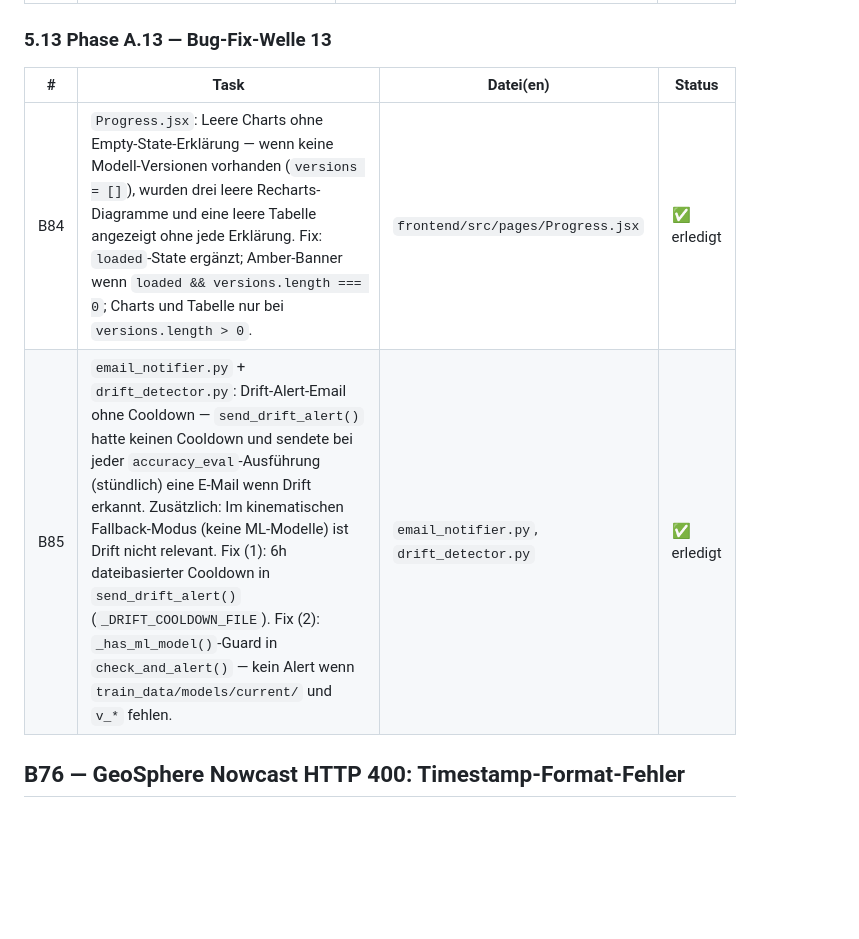
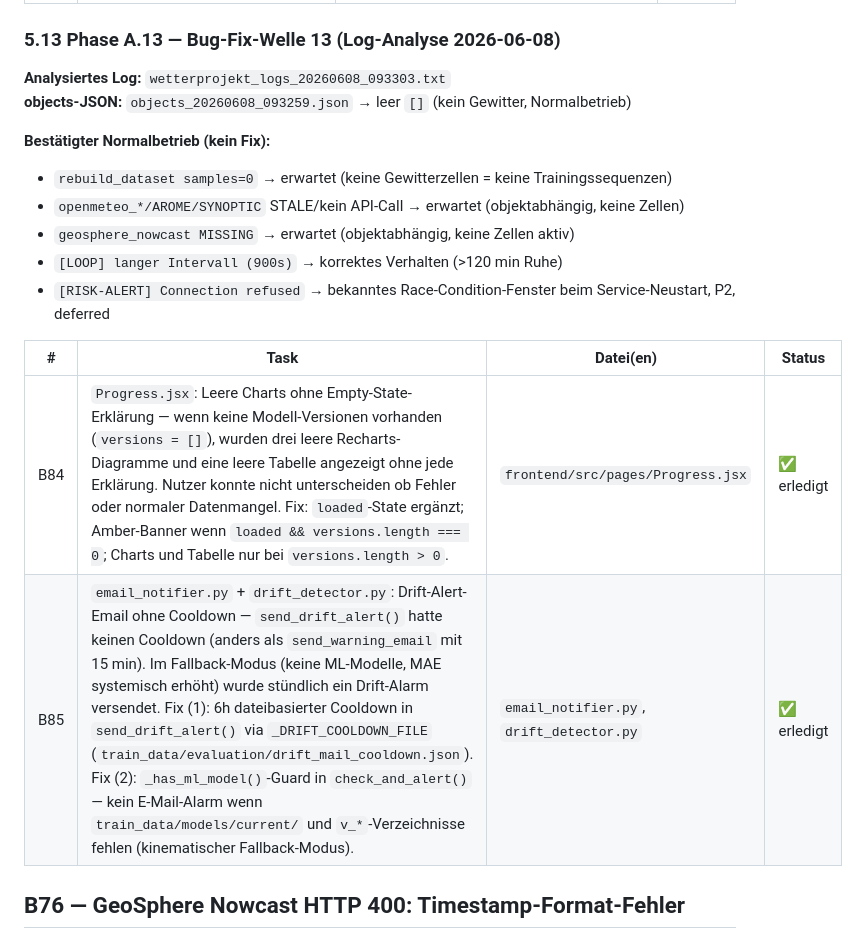
Before and after one commit to IVOBLA/WetterExtended, a Markdown page: docs/HAILO_INTEGRATION.md, the part around the change. GitHub-like rendering; blank space fills up the shorter version.

Commit message:
docs: Phase A.13 Log-Analyse ergänzen

```diff
--- a/docs/HAILO_INTEGRATION.md
+++ b/docs/HAILO_INTEGRATION.md
@@ -882,12 +882,23 @@ Konvektive Szenarien (CAPE > 0, negative LI) werden nicht beeinträchtigt.
 | B82 | `main.py` + `whatsapp_notifier.py`: Risk-Alert Cooldown von 1× täglich auf 1× 2 Stunden geändert. `_RISK_ALERT_LOG` speichert jetzt Epoch-Timestamp statt Datumsstring. Rückwärtskompatibel (alte Datumsstrings → Cooldown abgelaufen → Alarm erlaubt). | `main.py`, `whatsapp_notifier.py` | ✅ erledigt |
 | B83 | `MapView.jsx` + `MapFullscreen.jsx`: Risikozonen-Popup zeigte LI doppelt (in `atm`-dominantLabel UND als Detail-Zeile). Zusätzlich fehlten Regen/Böe/Hagel im Popup. Fix: LI aus `dominantLabel` entfernt; Severity-Proxy (Regen/Böe/Hagel) aus bereits vorhandenen `info`-Feldern (cape, pw, ship, lapse_700_500) direkt im Frontend berechnet und angezeigt — identisch zur Formel in `convective_outlook.py`. | `frontend/src/pages/MapView.jsx`, `frontend/src/pages/MapFullscreen.jsx` | ✅ erledigt |
 
-### 5.13 Phase A.13 — Bug-Fix-Welle 13
+### 5.13 Phase A.13 — Bug-Fix-Welle 13 (Log-Analyse 2026-06-08)
+
+**Analysiertes Log:** `wetterprojekt_logs_20260608_093303.txt`
+**objects-JSON:** `objects_20260608_093259.json` → leer `[]` (kein Gewitter, Normalbetrieb)
+
+**Bestätigter Normalbetrieb (kein Fix):**
+- `rebuild_dataset samples=0` → erwartet (keine Gewitterzellen = keine Trainingssequenzen)
+- `openmeteo_*/AROME/SYNOPTIC` STALE/kein API-Call → erwartet (objektabhängig, keine Zellen)
+- `geosphere_nowcast MISSING` → erwartet (objektabhängig, keine Zellen aktiv)
+- `[LOOP] langer Intervall (900s)` → korrektes Verhalten (>120 min Ruhe)
+- `[RISK-ALERT] Connection refused` → bekanntes Race-Condition-Fenster beim Service-Neustart, P2, deferred
 
 | # | Task | Datei(en) | Status |
 |---|------|-----------|--------|
-| B84 | `Progress.jsx`: Leere Charts ohne Empty-State-Erklärung — wenn keine Modell-Versionen vorhanden (`versions = []`), wurden drei leere Recharts-Diagramme und eine leere Tabelle angezeigt ohne jede Erklärung. Fix: `loaded`-State ergänzt; Amber-Banner wenn `loaded && versions.length === 0`; Charts und Tabelle nur bei `versions.length > 0`. | `frontend/src/pages/Progress.jsx` | ✅ erledigt |
-| B85 | `email_notifier.py` + `drift_detector.py`: Drift-Alert-Email ohne Cooldown — `send_drift_alert()` hatte keinen Cooldown und sendete bei jeder `accuracy_eval`-Ausführung (stündlich) eine E-Mail wenn Drift erkannt. Zusätzlich: Im kinematischen Fallback-Modus (keine ML-Modelle) ist Drift nicht relevant. Fix (1): 6h dateibasierter Cooldown in `send_drift_alert()` (`_DRIFT_COOLDOWN_FILE`). Fix (2): `_has_ml_model()`-Guard in `check_and_alert()` — kein Alert wenn `train_data/models/current/` und `v_*` fehlen. | `email_notifier.py`, `drift_detector.py` | ✅ erledigt |
+| B84 | `Progress.jsx`: Leere Charts ohne Empty-State-Erklärung — wenn keine Modell-Versionen vorhanden (`versions = []`), wurden drei leere Recharts-Diagramme und eine leere Tabelle angezeigt ohne jede Erklärung. Nutzer konnte nicht unterscheiden ob Fehler oder normaler Datenmangel. Fix: `loaded`-State ergänzt; Amber-Banner wenn `loaded && versions.length === 0`; Charts und Tabelle nur bei `versions.length > 0`. | `frontend/src/pages/Progress.jsx` | ✅ erledigt |
+| B85 | `email_notifier.py` + `drift_detector.py`: Drift-Alert-Email ohne Cooldown — `send_drift_alert()` hatte keinen Cooldown (anders als `send_warning_email` mit 15 min). Im Fallback-Modus (keine ML-Modelle, MAE systemisch erhöht) wurde stündlich ein Drift-Alarm versendet. Fix (1): 6h dateibasierter Cooldown in `send_drift_alert()` via `_DRIFT_COOLDOWN_FILE` (`train_data/evaluation/drift_mail_cooldown.json`). Fix (2): `_has_ml_model()`-Guard in `check_and_alert()` — kein E-Mail-Alarm wenn `train_data/models/current/` und `v_*`-Verzeichnisse fehlen (kinematischer Fallback-Modus). | `email_notifier.py`, `drift_detector.py` | ✅ erledigt |
+
 
 ## B76 — GeoSphere Nowcast HTTP 400: Timestamp-Format-Fehler
 
```
